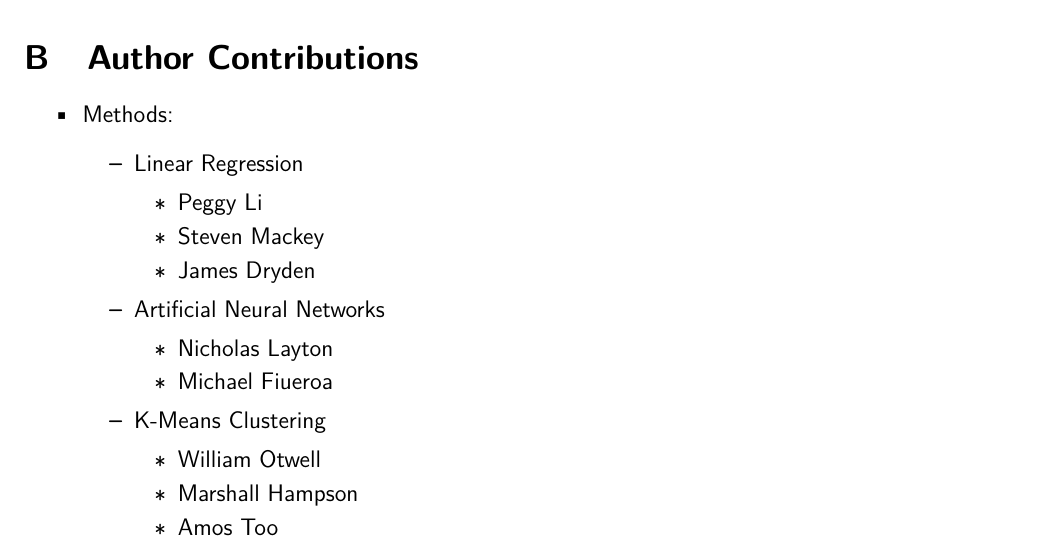
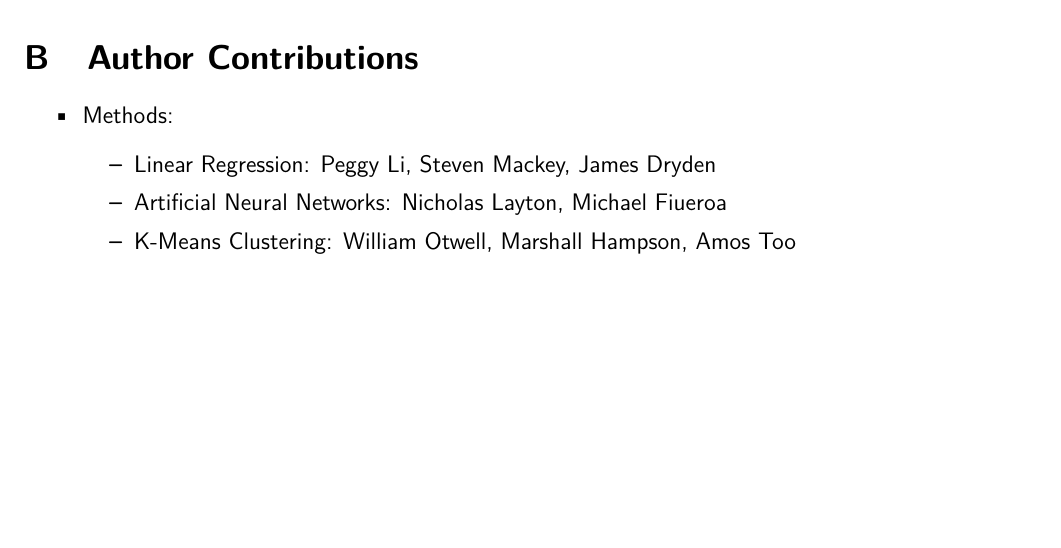
Before and after one commit to mrhampson/MUSE, a LaTeX document (report/document.tex): part of page 14 of 14 before the commit and part of page 13 of 13 after it, cut so that both start at the same text, the shorter picture padded with empty space. Compiled offline with pdfLaTeX.

Commit message:
Condense Author Contributions section

```diff
--- a/report/document.tex
+++ b/report/document.tex
@@ -347,23 +346,9 @@ Each of the networks that were tested to yield the graph above contained 12 inpu
 \begin{itemize}
     \item Methods:
     \begin{itemize}
-        \item Linear Regression
-        \begin{itemize}
-            \item Peggy Li
-            \item Steven Mackey
-            \item James Dryden
-        \end{itemize}
-        \item Artificial Neural Networks
-        \begin{itemize}
-            \item Nicholas Layton
-            \item Michael Fiueroa
-        \end{itemize}
-        \item K-Means Clustering
-        \begin{itemize}
-            \item William Otwell
-            \item Marshall Hampson
-            \item Amos Too
-        \end{itemize}
+        \item Linear Regression: Peggy Li, Steven Mackey, James Dryden
+        \item Artificial Neural Networks: Nicholas Layton, Michael Fiueroa
+        \item K-Means Clustering: William Otwell, Marshall Hampson, Amos Too
     \end{itemize}
 \end{itemize}
 \end{document}
```
Also changed, not shown: report/document.tex (1 more changed lines).
